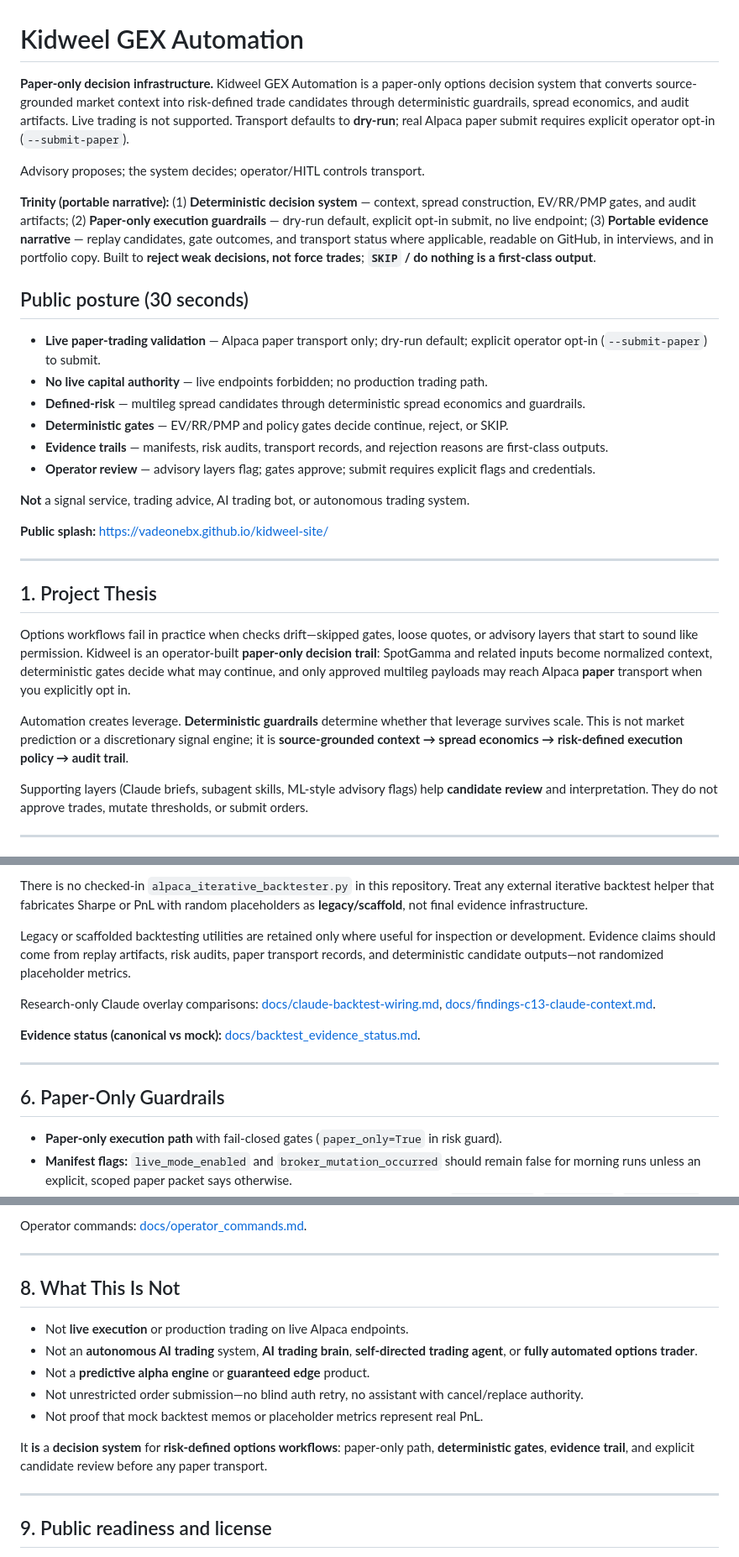
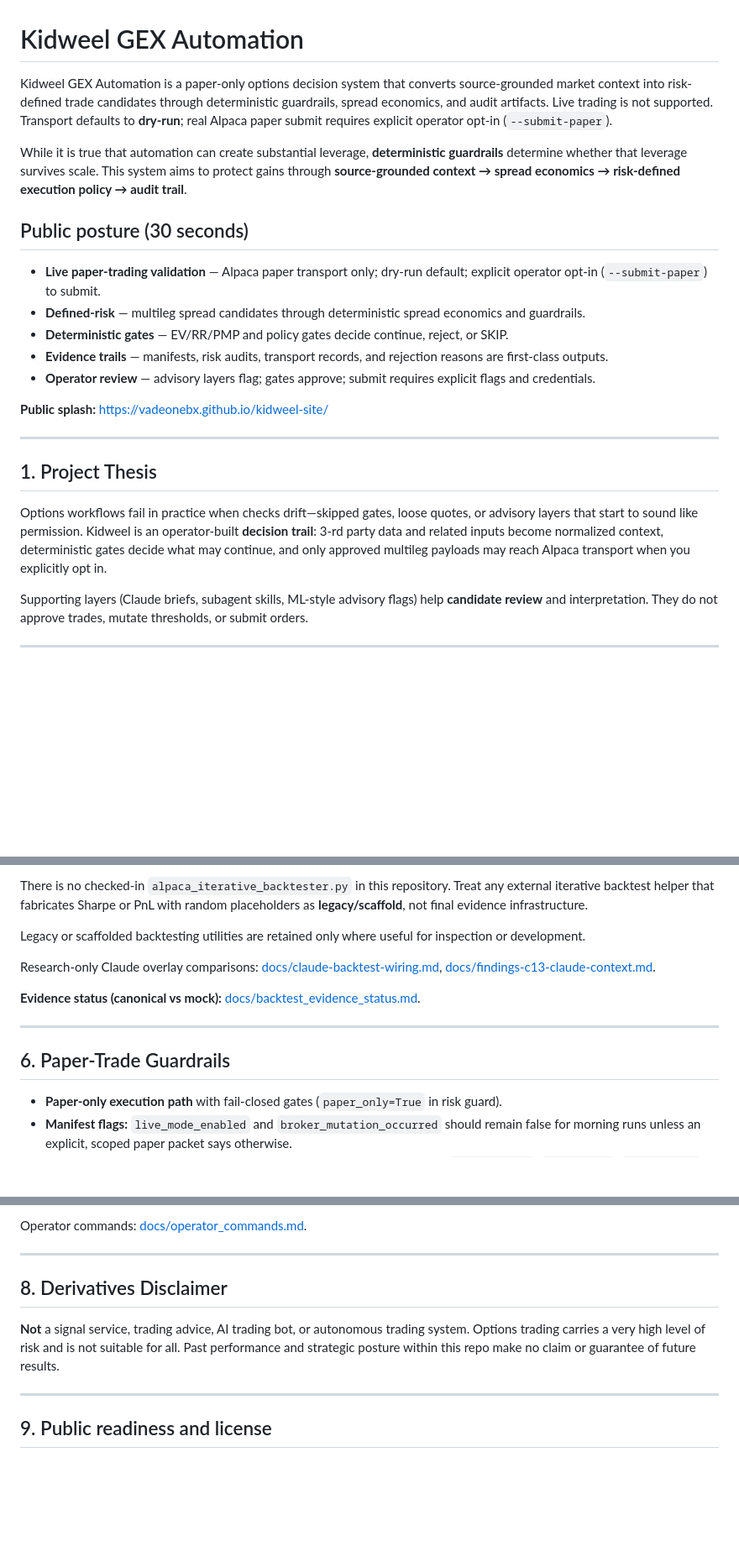
Before and after one commit to VadeOneBX/kidweel-capstone, a Markdown page: README.md, 3 parts joined by grey strips. Shown at 84% size. Rendered like a GitHub page; blank space fills up the shorter version.

Commit message:
docs: update options risk policy within  README.md

```diff
--- a/README.md
+++ b/README.md
@@ -1,21 +1,16 @@
 # Kidweel GEX Automation
 
-**Paper-only decision infrastructure.** Kidweel GEX Automation is a paper-only options decision system that converts source-grounded market context into risk-defined trade candidates through deterministic guardrails, spread economics, and audit artifacts. Live trading is not supported. Transport defaults to **dry-run**; real Alpaca paper submit requires explicit operator opt-in (`--submit-paper`).
+Kidweel GEX Automation is a paper-only options decision system that converts source-grounded market context into risk-defined trade candidates through deterministic guardrails, spread economics, and audit artifacts. Live trading is not supported. Transport defaults to **dry-run**; real Alpaca paper submit requires explicit operator opt-in (`--submit-paper`).
 
-Advisory proposes; the system decides; operator/HITL controls transport.
-
-**Trinity (portable narrative):** (1) **Deterministic decision system** — context, spread construction, EV/RR/PMP gates, and audit artifacts; (2) **Paper-only execution guardrails** — dry-run default, explicit opt-in submit, no live endpoint; (3) **Portable evidence narrative** — replay candidates, gate outcomes, and transport status where applicable, readable on GitHub, in interviews, and in portfolio copy. Built to **reject weak decisions, not force trades**; **`SKIP` / do nothing is a first-class output**.
+While it is true that automation can create substantial leverage, **deterministic guardrails** determine whether that leverage survives scale. This system aims to protect gains through **source-grounded context → spread economics → risk-defined execution policy → audit trail**.
 
 ## Public posture (30 seconds)
 
 - **Live paper-trading validation** — Alpaca paper transport only; dry-run default; explicit operator opt-in (`--submit-paper`) to submit.
-- **No live capital authority** — live endpoints forbidden; no production trading path.
 - **Defined-risk** — multileg spread candidates through deterministic spread economics and guardrails.
 - **Deterministic gates** — EV/RR/PMP and policy gates decide continue, reject, or SKIP.
 - **Evidence trails** — manifests, risk audits, transport records, and rejection reasons are first-class outputs.
 - **Operator review** — advisory layers flag; gates approve; submit requires explicit flags and credentials.
-
-**Not** a signal service, trading advice, AI trading bot, or autonomous trading system.
 
 **Public splash:** https://vadeonebx.github.io/kidweel-site/
 
@@ -23,9 +18,7 @@ Advisory proposes; the system decides; operator/HITL controls transport.
 
 ## 1. Project Thesis
 
-Options workflows fail in practice when checks drift—skipped gates, loose quotes, or advisory layers that start to sound like permission. Kidweel is an operator-built **paper-only decision trail**: SpotGamma and related inputs become normalized context, deterministic gates decide what may continue, and only approved multileg payloads may reach Alpaca **paper** transport when you explicitly opt in.
-
-Automation creates leverage. **Deterministic guardrails** determine whether that leverage survives scale. This is not market prediction or a discretionary signal engine; it is **source-grounded context → spread economics → risk-defined execution policy → audit trail**.
+Options workflows fail in practice when checks drift—skipped gates, loose quotes, or advisory layers that start to sound like permission. Kidweel is an operator-built **decision trail**: 3-rd party data and related inputs become normalized context, deterministic gates decide what may continue, and only approved multileg payloads may reach Alpaca transport when you explicitly opt in.
 
 Supporting layers (Claude briefs, subagent skills, ML-style advisory flags) help **candidate review** and interpretation. They do not approve trades, mutate thresholds, or submit orders.
 
@@ -109,7 +100,7 @@ Paper path docs: [alpaca paper bridge](./docs/alpaca-paper-bridge.md), [paper ap
 
 There is no checked-in `alpaca_iterative_backtester.py` in this repository. Treat any external iterative backtest helper that fabricates Sharpe or PnL with random placeholders as **legacy/scaffold**, not final evidence infrastructure.
 
-Legacy or scaffolded backtesting utilities are retained only where useful for inspection or development. Evidence claims should come from replay artifacts, risk audits, paper transport records, and deterministic candidate outputs—not randomized placeholder metrics.
+Legacy or scaffolded backtesting utilities are retained only where useful for inspection or development.
 
 Research-only Claude overlay comparisons: [docs/claude-backtest-wiring.md](./docs/claude-backtest-wiring.md), [docs/findings-c13-claude-context.md](./docs/findings-c13-claude-context.md).
 
@@ -117,7 +108,7 @@ Research-only Claude overlay comparisons: [docs/claude-backtest-wiring.md](./doc
 
 ---
 
-## 6. Paper-Only Guardrails
+## 6. Paper-Trade Guardrails
 
 - **Paper-only execution path** with fail-closed gates (`paper_only=True` in risk guard).
 - **Manifest flags:** `live_mode_enabled` and `broker_mutation_occurred` should remain false for morning runs unless an explicit, scoped paper packet says otherwise.
@@ -144,15 +135,8 @@ Operator commands: [docs/operator_commands.md](./docs/operator_commands.md).
 
 ---
 
-## 8. What This Is Not
-
-- Not **live execution** or production trading on live Alpaca endpoints.
-- Not an **autonomous AI trading** system, **AI trading brain**, **self-directed trading agent**, or **fully automated options trader**.
-- Not a **predictive alpha engine** or **guaranteed edge** product.
-- Not unrestricted order submission—no blind auth retry, no assistant with cancel/replace authority.
-- Not proof that mock backtest memos or placeholder metrics represent real PnL.
-
-It **is** a **decision system** for **risk-defined options workflows**: paper-only path, **deterministic gates**, **evidence trail**, and explicit candidate review before any paper transport.
+## 8. Derivatives Disclaimer
+**Not** a signal service, trading advice, AI trading bot, or autonomous trading system. Options trading carries a very high level of risk and is not suitable for all. Past performance and strategic posture within this repo make no claim or guarantee of future results.
 
 ---
 
```
Also changed, not shown: other parts of README.md (+2 -4 lines).
